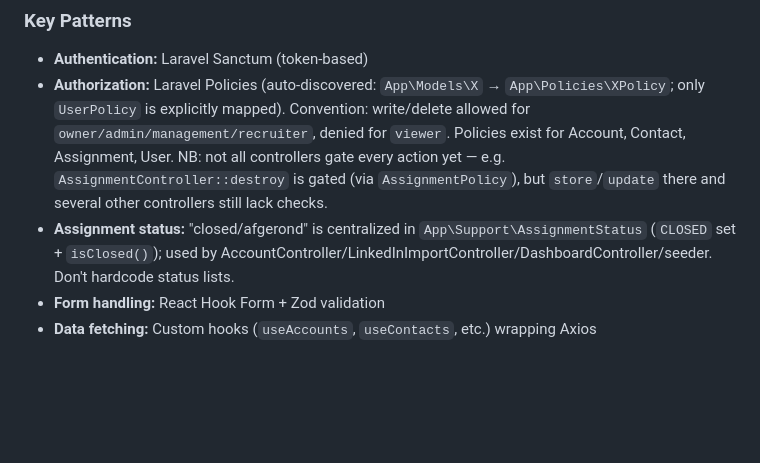
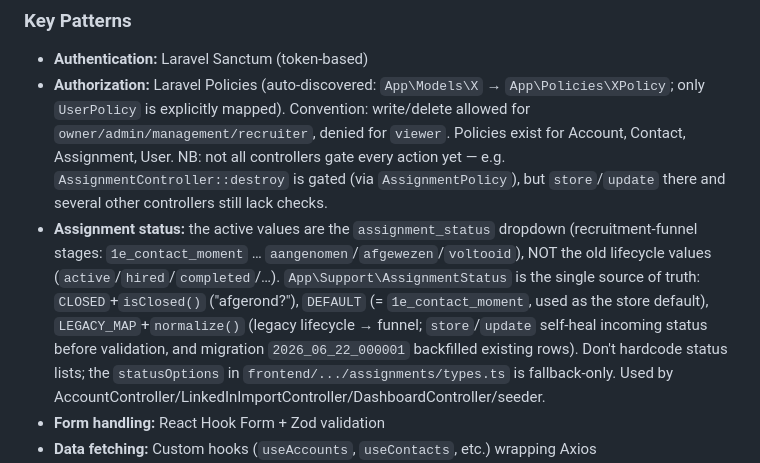
Before and after one commit to Majestijn/ave-crm, a Markdown page: CLAUDE.md, the part around the change. Rendered like a GitHub page; blank space fills up the shorter version.

Commit message:
Document the assignment-status funnel model in CLAUDE.md
Co-Authored-By: Claude Opus 4.8 (1M context) <noreply@anthropic.com>

```diff
--- a/CLAUDE.md
+++ b/CLAUDE.md
@@ -129,7 +129,7 @@ Een uitgebreide audit van het hele systeem (security, performance, UI/UX, devops
 
 - **Authentication:** Laravel Sanctum (token-based)
 - **Authorization:** Laravel Policies (auto-discovered: `App\Models\X` → `App\Policies\XPolicy`; only `UserPolicy` is explicitly mapped). Convention: write/delete allowed for `owner/admin/management/recruiter`, denied for `viewer`. Policies exist for Account, Contact, Assignment, User. NB: not all controllers gate every action yet — e.g. `AssignmentController::destroy` is gated (via `AssignmentPolicy`), but `store`/`update` there and several other controllers still lack checks.
-- **Assignment status:** "closed/afgerond" is centralized in `App\Support\AssignmentStatus` (`CLOSED` set + `isClosed()`); used by AccountController/LinkedInImportController/DashboardController/seeder. Don't hardcode status lists.
+- **Assignment status:** the active values are the `assignment_status` dropdown (recruitment-funnel stages: `1e_contact_moment` … `aangenomen`/`afgewezen`/`voltooid`), NOT the old lifecycle values (`active`/`hired`/`completed`/…). `App\Support\AssignmentStatus` is the single source of truth: `CLOSED`+`isClosed()` ("afgerond?"), `DEFAULT` (= `1e_contact_moment`, used as the store default), `LEGACY_MAP`+`normalize()` (legacy lifecycle → funnel; `store`/`update` self-heal incoming status before validation, and migration `2026_06_22_000001` backfilled existing rows). Don't hardcode status lists; the `statusOptions` in `frontend/.../assignments/types.ts` is fallback-only. Used by AccountController/LinkedInImportController/DashboardController/seeder.
 - **Form handling:** React Hook Form + Zod validation
 - **Data fetching:** Custom hooks (`useAccounts`, `useContacts`, etc.) wrapping Axios
 - **IDs:** ULIDs for all public-facing identifiers (prevents enumeration)
```
